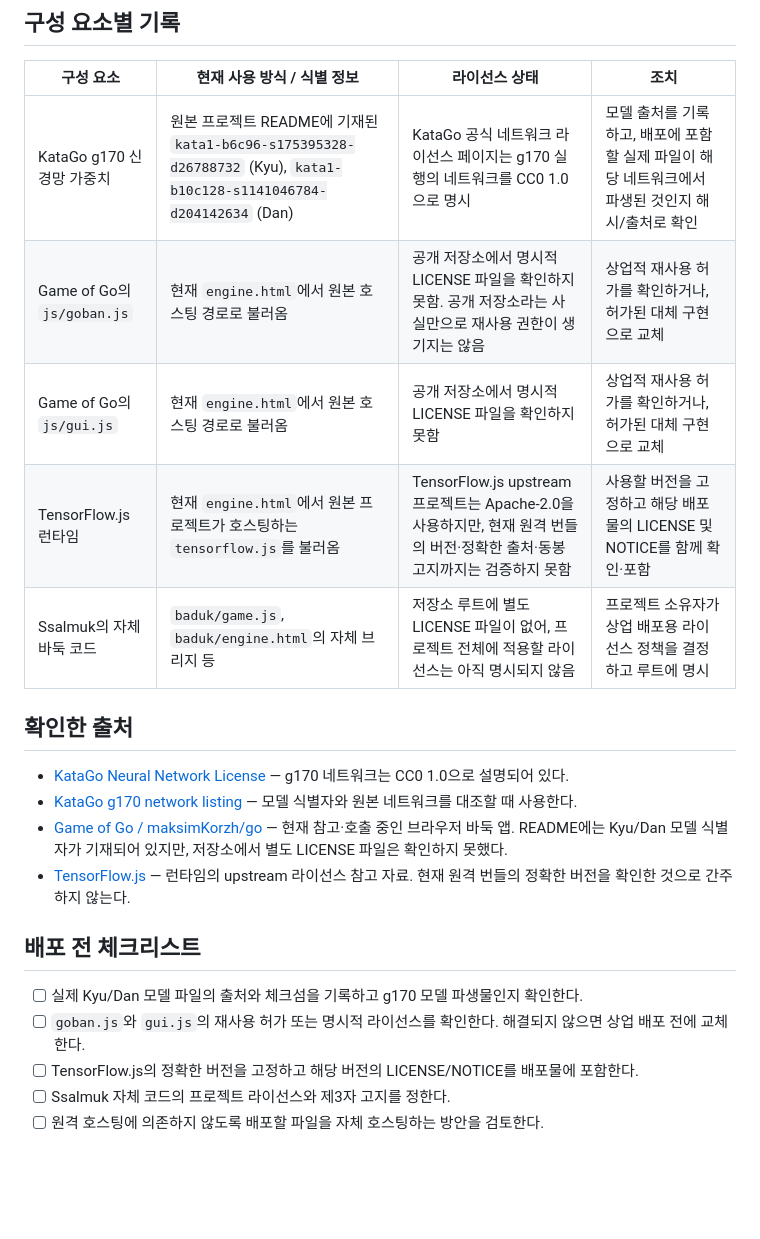
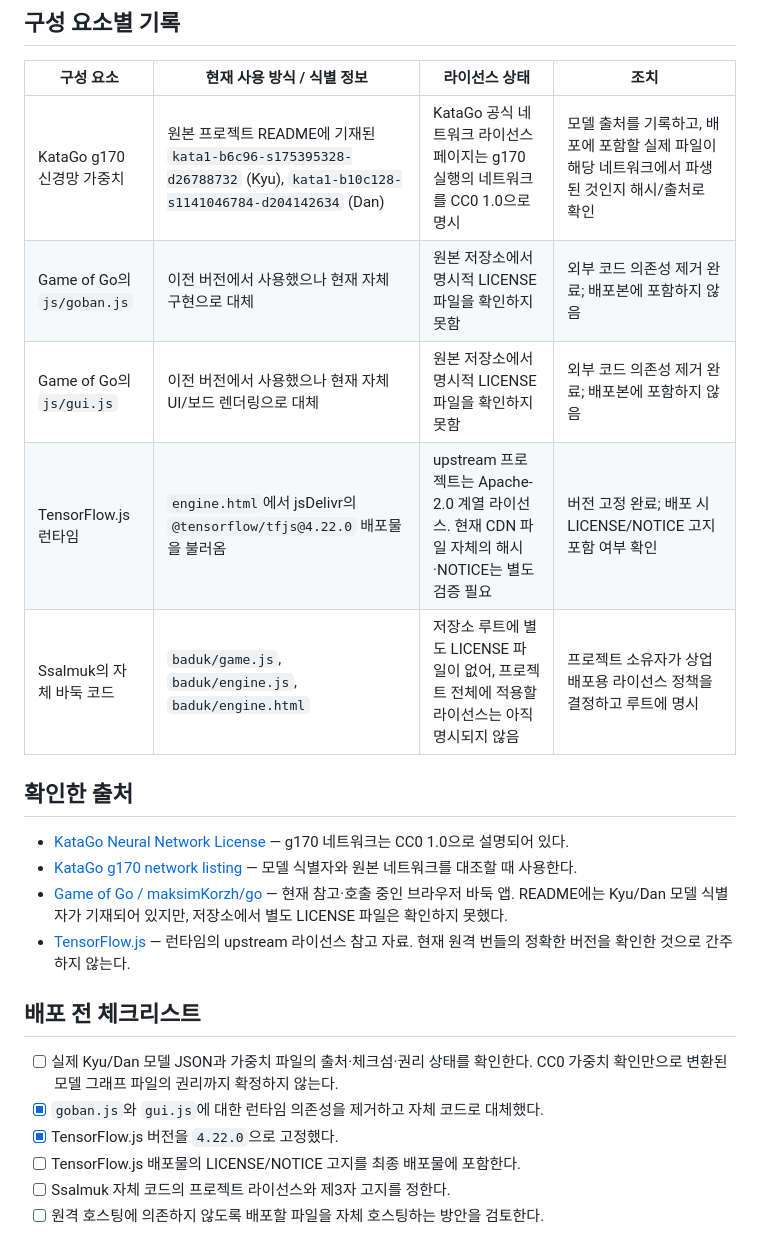
Before and after one commit to 1hwai/Ssalmuk, a Markdown page: baduk/LICENSE.md, the part around the change. Rendered like a GitHub page; blank space fills up the shorter version.

Commit message:
Record removal of unlicensed Go code dependencies

```diff
--- a/baduk/LICENSE.md
+++ b/baduk/LICENSE.md
@@ -11,10 +11,10 @@
 | 구성 요소 | 현재 사용 방식 / 식별 정보 | 라이선스 상태 | 조치 |
 |---|---|---|---|
 | KataGo g170 신경망 가중치 | 원본 프로젝트 README에 기재된 `kata1-b6c96-s175395328-d26788732` (Kyu), `kata1-b10c128-s1141046784-d204142634` (Dan) | KataGo 공식 네트워크 라이선스 페이지는 g170 실행의 네트워크를 CC0 1.0으로 명시 | 모델 출처를 기록하고, 배포에 포함할 실제 파일이 해당 네트워크에서 파생된 것인지 해시/출처로 확인 |
-| Game of Go의 `js/goban.js` | 현재 `engine.html`에서 원본 호스팅 경로로 불러옴 | 공개 저장소에서 명시적 LICENSE 파일을 확인하지 못함. 공개 저장소라는 사실만으로 재사용 권한이 생기지는 않음 | 상업적 재사용 허가를 확인하거나, 허가된 대체 구현으로 교체 |
-| Game of Go의 `js/gui.js` | 현재 `engine.html`에서 원본 호스팅 경로로 불러옴 | 공개 저장소에서 명시적 LICENSE 파일을 확인하지 못함 | 상업적 재사용 허가를 확인하거나, 허가된 대체 구현으로 교체 |
-| TensorFlow.js 런타임 | 현재 `engine.html`에서 원본 프로젝트가 호스팅하는 `tensorflow.js`를 불러옴 | TensorFlow.js upstream 프로젝트는 Apache-2.0을 사용하지만, 현재 원격 번들의 버전·정확한 출처·동봉 고지까지는 검증하지 못함 | 사용할 버전을 고정하고 해당 배포물의 LICENSE 및 NOTICE를 함께 확인·포함 |
-| Ssalmuk의 자체 바둑 코드 | `baduk/game.js`, `baduk/engine.html`의 자체 브리지 등 | 저장소 루트에 별도 LICENSE 파일이 없어, 프로젝트 전체에 적용할 라이선스는 아직 명시되지 않음 | 프로젝트 소유자가 상업 배포용 라이선스 정책을 결정하고 루트에 명시 |
+| Game of Go의 `js/goban.js` | 이전 버전에서 사용했으나 현재 자체 구현으로 대체 | 원본 저장소에서 명시적 LICENSE 파일을 확인하지 못함 | 외부 코드 의존성 제거 완료; 배포본에 포함하지 않음 |
+| Game of Go의 `js/gui.js` | 이전 버전에서 사용했으나 현재 자체 UI/보드 렌더링으로 대체 | 원본 저장소에서 명시적 LICENSE 파일을 확인하지 못함 | 외부 코드 의존성 제거 완료; 배포본에 포함하지 않음 |
+| TensorFlow.js 런타임 | `engine.html`에서 jsDelivr의 `@tensorflow/tfjs@4.22.0` 배포물을 불러옴 | upstream 프로젝트는 Apache-2.0 계열 라이선스. 현재 CDN 파일 자체의 해시·NOTICE는 별도 검증 필요 | 버전 고정 완료; 배포 시 LICENSE/NOTICE 고지 포함 여부 확인 |
+| Ssalmuk의 자체 바둑 코드 | `baduk/game.js`, `baduk/engine.js`, `baduk/engine.html` | 저장소 루트에 별도 LICENSE 파일이 없어, 프로젝트 전체에 적용할 라이선스는 아직 명시되지 않음 | 프로젝트 소유자가 상업 배포용 라이선스 정책을 결정하고 루트에 명시 |
 
 ## 확인한 출처
 
@@ -25,9 +25,10 @@
 
 ## 배포 전 체크리스트
 
-- [ ] 실제 Kyu/Dan 모델 파일의 출처와 체크섬을 기록하고 g170 모델 파생물인지 확인한다.
-- [ ] `goban.js`와 `gui.js`의 재사용 허가 또는 명시적 라이선스를 확인한다. 해결되지 않으면 상업 배포 전에 교체한다.
-- [ ] TensorFlow.js의 정확한 버전을 고정하고 해당 버전의 LICENSE/NOTICE를 배포물에 포함한다.
+- [ ] 실제 Kyu/Dan 모델 JSON과 가중치 파일의 출처·체크섬·권리 상태를 확인한다. CC0 가중치 확인만으로 변환된 모델 그래프 파일의 권리까지 확정하지 않는다.
+- [x] `goban.js`와 `gui.js`에 대한 런타임 의존성을 제거하고 자체 코드로 대체했다.
+- [x] TensorFlow.js 버전을 `4.22.0`으로 고정했다.
+- [ ] TensorFlow.js 배포물의 LICENSE/NOTICE 고지를 최종 배포물에 포함한다.
 - [ ] Ssalmuk 자체 코드의 프로젝트 라이선스와 제3자 고지를 정한다.
 - [ ] 원격 호스팅에 의존하지 않도록 배포할 파일을 자체 호스팅하는 방안을 검토한다.
 
```
